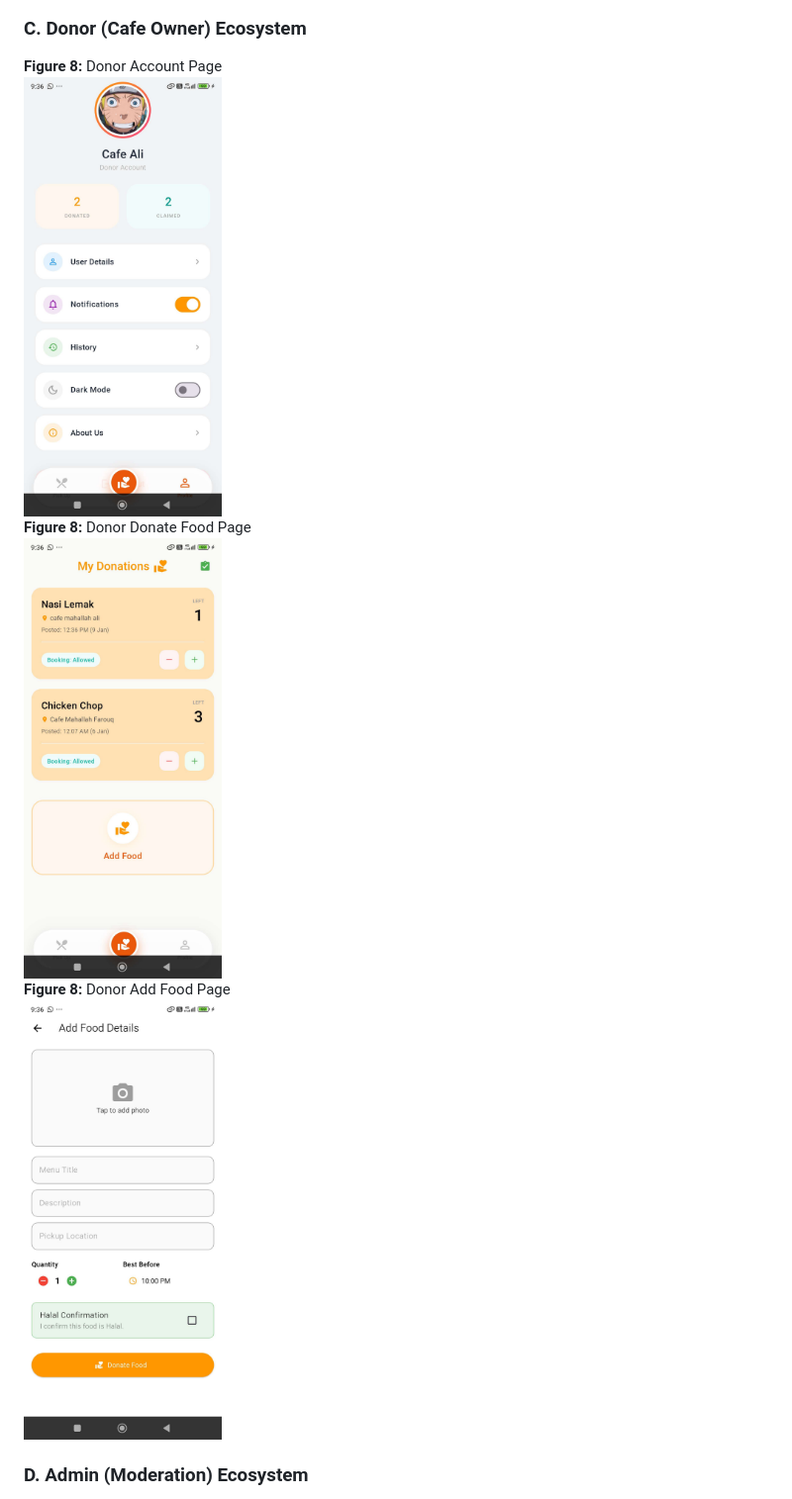
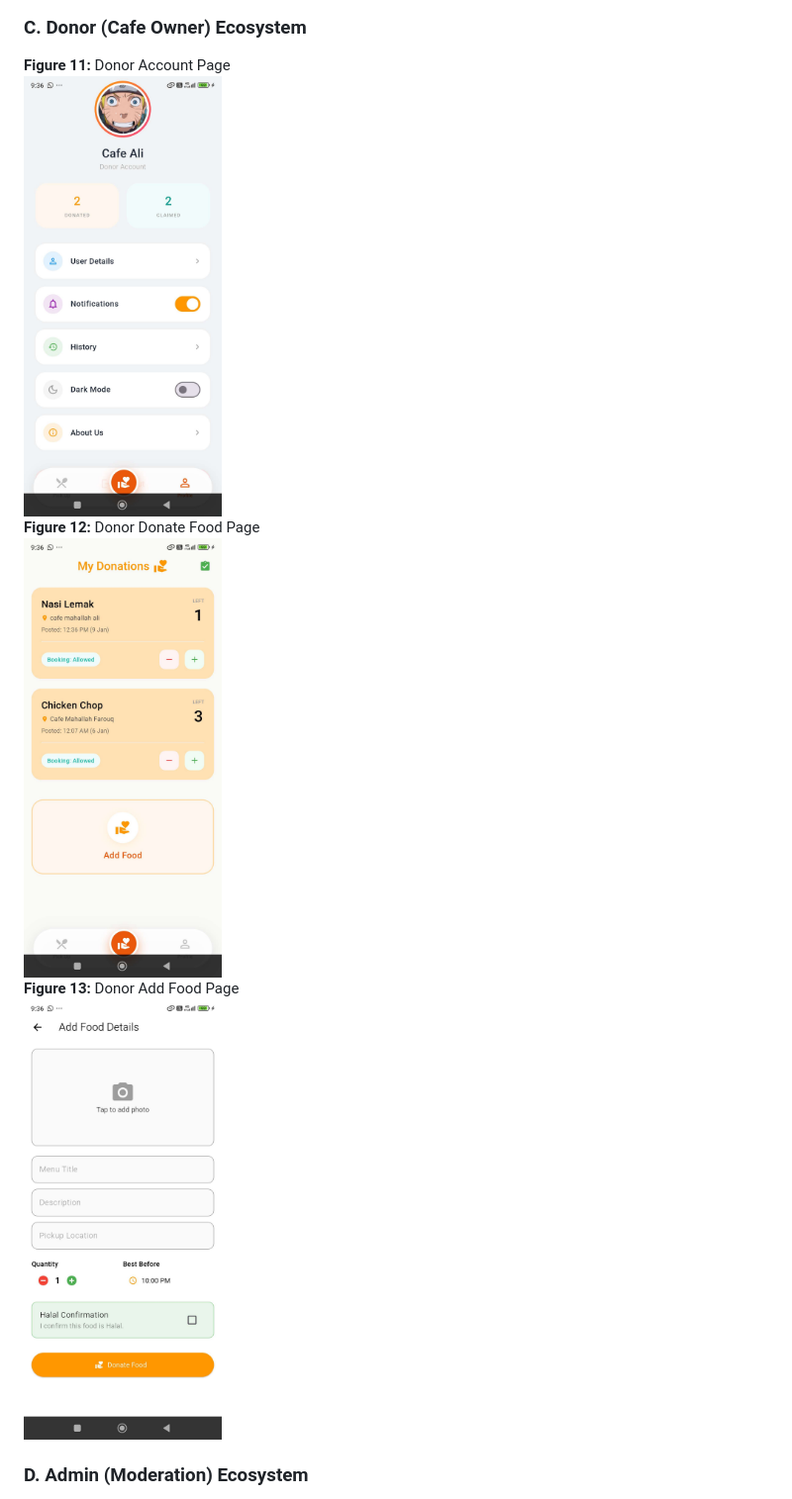
Before and after one commit to hakimi-as/FoodLink, a Markdown page: README.md, the part around one of its changes. Shown at 99% size. Rendered like a GitHub page.

```diff
--- a/README.md
+++ b/README.md
@@ -139,8 +139,8 @@ We will use **Cloud Firestore** (NoSQL) for the database.
 <figcaption><strong>Figure 10:</strong> Receiver Donate Food Page (Restricted)</figcaption><img src="finalreport/receiver_donate.jpg" width="200">
 
 ### C. Donor (Cafe Owner) Ecosystem
-<figcaption><strong>Figure 8:</strong> Donor Account Page</figcaption><img src="finalreport/donor_page.jpg" width="200">
-<figcaption><strong>Figure 8:</strong> Donor Donate Food Page</figcaption><img src="finalreport/donor_donate.jpg" width="200">
-<figcaption><strong>Figure 8:</strong> Donor Add Food Page</figcaption><img src="finalreport/donor_addfood.jpg" width="200">
+<figcaption><strong>Figure 11:</strong> Donor Account Page</figcaption><img src="finalreport/donor_page.jpg" width="200">
+<figcaption><strong>Figure 12:</strong> Donor Donate Food Page</figcaption><img src="finalreport/donor_donate.jpg" width="200">
+<figcaption><strong>Figure 13:</strong> Donor Add Food Page</figcaption><img src="finalreport/donor_addfood.jpg" width="200">
 
 ### D. Admin (Moderation) Ecosystem
```
Also changed, not shown: other parts of README.md (+3 -3 lines).
